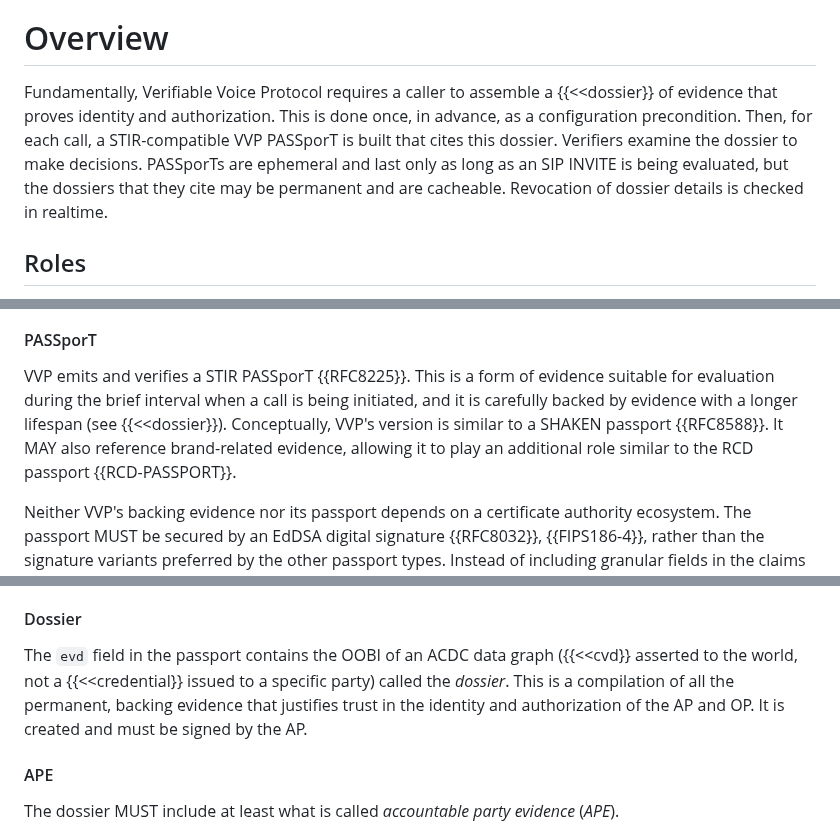
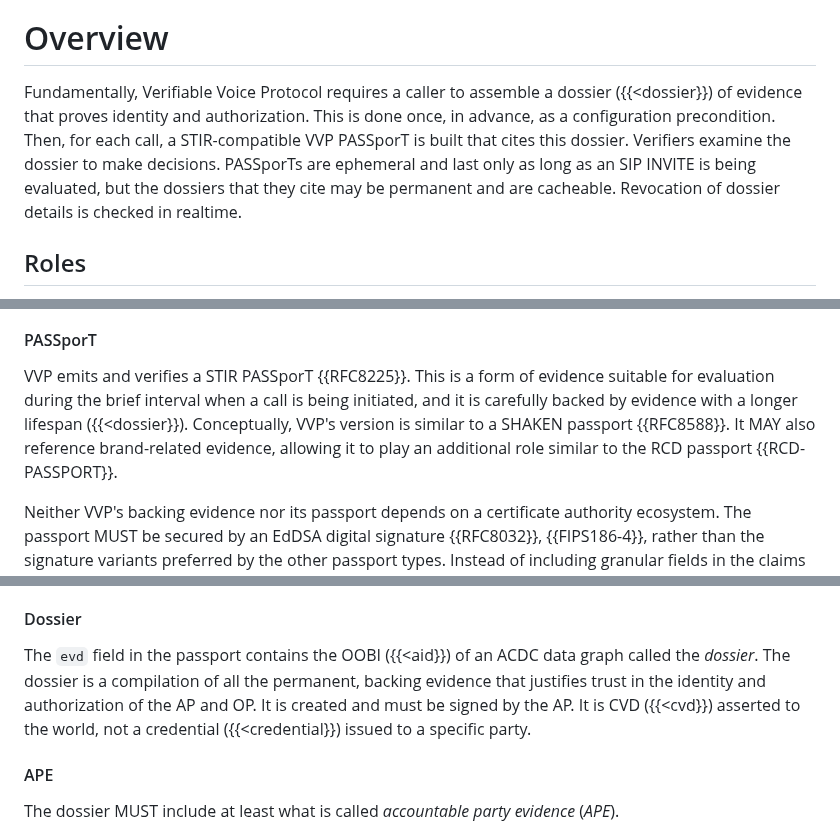
Before and after one commit to edeykholt/vvp, a Markdown page: draft-hardman-verifiable-voice-protocol.md, 3 parts joined by grey strips. Rendered like a GitHub page.

Commit message:
experiment with fix for odd internal ref
Signed-off-by: Daniel Hardman <daniel.hardman@gmail.com>

```diff
--- a/draft-hardman-verifiable-voice-protocol.md
+++ b/draft-hardman-verifiable-voice-protocol.md
@@ -138,7 +138,7 @@ To be clear, VVP does not *require* that vLEIs be used for vetting. However, by
 
 # Overview
 
-Fundamentally, Verifiable Voice Protocol requires a caller to assemble a {{<<dossier}} of evidence that proves identity and authorization. This is done once, in advance, as a configuration precondition. Then, for each call, a STIR-compatible VVP PASSporT is built that cites this dossier. Verifiers examine the dossier to make decisions. PASSporTs are ephemeral and last only as long as an SIP INVITE is being evaluated, but the dossiers that they cite may be permanent and are cacheable. Revocation of dossier details is checked in realtime.
+Fundamentally, Verifiable Voice Protocol requires a caller to assemble a dossier ({{<dossier}}) of evidence that proves identity and authorization. This is done once, in advance, as a configuration precondition. Then, for each call, a STIR-compatible VVP PASSporT is built that cites this dossier. Verifiers examine the dossier to make decisions. PASSporTs are ephemeral and last only as long as an SIP INVITE is being evaluated, but the dossiers that they cite may be permanent and are cacheable. Revocation of dossier details is checked in realtime.
 
 ## Roles
 
@@ -254,7 +254,7 @@ VVP uses SAIDs and digital signatures as primitive forms of evidence.
 VVP does not depend on X509 certificates {{RFC5280}} for any of its evidence. However, if deployed in a hybrid mode, it MAY be used beside alternative mechanisms that are certificate-based. In such cases, self-signed certificates that never expire might suffice to tick certificate boxes, while drastically simplifying the burden of maintaining accurate, unexpired, unrevoked views of authorizations and reflecting that knowledge in certificates. This is because deep authorization analysis flows through VVP's more rich and flexible evidence chain.
 
 #### PASSporT
-VVP emits and verifies a STIR PASSporT {{RFC8225}}. This is a form of evidence suitable for evaluation during the brief interval when a call is being initiated, and it is carefully backed by evidence with a longer lifespan (see {{<<dossier}}). Conceptually, VVP's version is similar to a SHAKEN passport {{RFC8588}}. It MAY also reference brand-related evidence, allowing it to play an additional role similar to the RCD passport {{RCD-PASSPORT}}.
+VVP emits and verifies a STIR PASSporT {{RFC8225}}. This is a form of evidence suitable for evaluation during the brief interval when a call is being initiated, and it is carefully backed by evidence with a longer lifespan ({{<dossier}}). Conceptually, VVP's version is similar to a SHAKEN passport {{RFC8588}}. It MAY also reference brand-related evidence, allowing it to play an additional role similar to the RCD passport {{RCD-PASSPORT}}.
 
 Neither VVP's backing evidence nor its passport depends on a certificate authority ecosystem. The passport MUST be secured by an EdDSA digital signature {{RFC8032}}, {{FIPS186-4}}, rather than the signature variants preferred by the other passport types. Instead of including granular fields in the claims of its JWT, the VVP passport cites a rich data graph of evidence by referencing the SAID of that data graph. This indirection and its implications are discussed below.
 
@@ -437,7 +437,7 @@ Each voice call begins with a SIP INVITE, and in VVP, each SIP INVITE contains a
 The signature MUST be the result of running the EdDSA algorithm over input data that consists of the following ordered metadata about a call: the source phone number (`orig` claim in the JWT), the destination phone number (`dest` claim), an OOBI for the OP (`kid`), a timestamp (`iat`), optional brand information (`card` with value `null` if missing), optional `call-reason` (with value `null` if missing), optional `goal` (with value `null` if missing), and a reference to evidence (`evd`).
 
 #### Dossier
-The `evd` field in the passport contains the OOBI of an ACDC data graph ({{<<cvd}} asserted to the world, not a {{<<credential}} issued to a specific party) called the *dossier*. This is a compilation of all the permanent, backing evidence that justifies trust in the identity and authorization of the AP and OP. It is created and must be signed by the AP.
+The `evd` field in the passport contains the OOBI ({{<aid}}) of an ACDC data graph called the *dossier*. The dossier is a compilation of all the permanent, backing evidence that justifies trust in the identity and authorization of the AP and OP. It is created and must be signed by the AP. It is CVD ({{<cvd}}) asserted to the world, not a credential ({{<credential}}) issued to a specific party.
 
 #### APE
 The dossier MUST include at least what is called *accountable party evidence* (*APE*).
```
